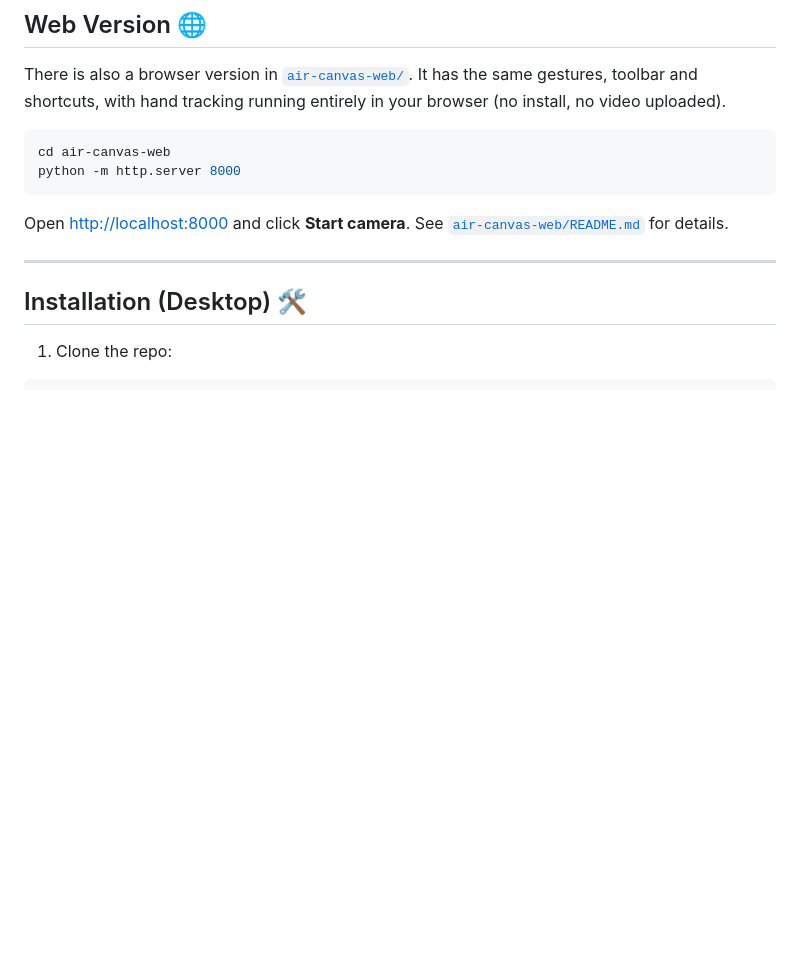
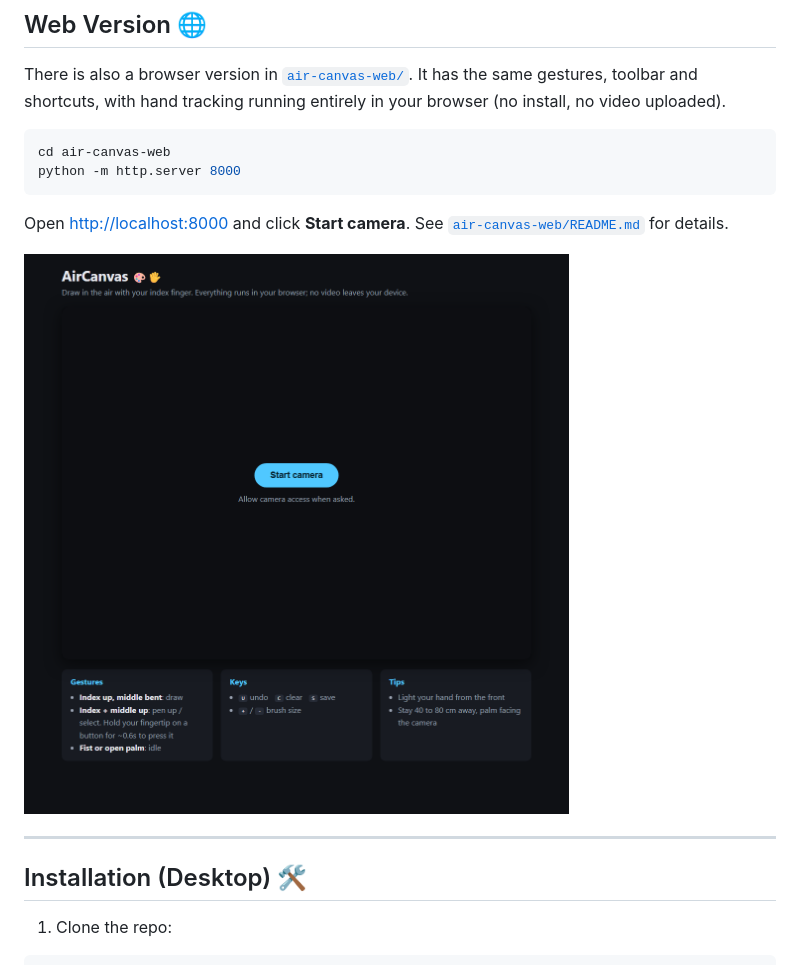
Before and after one commit to rovermask/air-canvas, a Markdown page: README.md, the part around the change. Drawn GitHub-style; pictures changed too: docs/web-interface.png (added); blank space fills up the shorter version.

Commit message:
Add web interface screenshot to README
Co-Authored-By: Claude Sonnet 5.5 <noreply@anthropic.com>

````diff
--- a/README.md
+++ b/README.md
@@ -34,6 +34,8 @@ python -m http.server 8000
 ```
 
 Open <http://localhost:8000> and click **Start camera**. See [`air-canvas-web/README.md`](air-canvas-web/README.md) for details.
+
+<img src="docs/web-interface.png" alt="AirCanvas web interface" width="720" />
 
 ---
 
````
